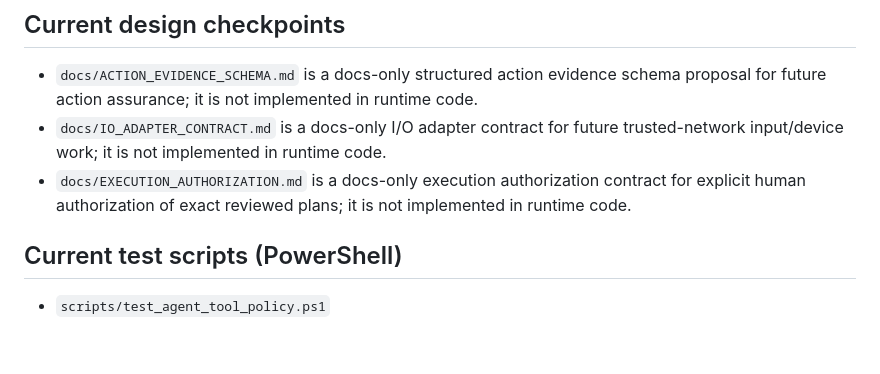
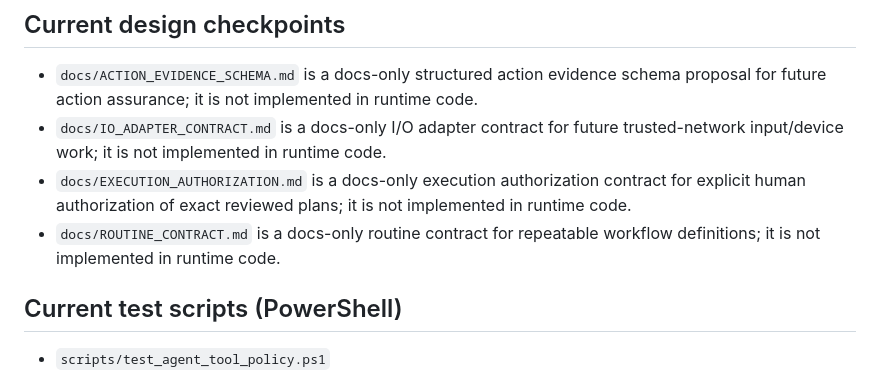
Before and after one commit to 00358706/mini-jarvis, a Markdown page: docs/CURRENT_STATE.md, the part around the change. Drawn GitHub-style; blank space fills up the shorter version.

```diff
--- a/docs/CURRENT_STATE.md
+++ b/docs/CURRENT_STATE.md
@@ -44,6 +44,7 @@ mini-jarvis is a **local-first Agentic Gateway OS** that exposes `/ingest` and a
 - `docs/ACTION_EVIDENCE_SCHEMA.md` is a docs-only structured action evidence schema proposal for future action assurance; it is not implemented in runtime code.
 - `docs/IO_ADAPTER_CONTRACT.md` is a docs-only I/O adapter contract for future trusted-network input/device work; it is not implemented in runtime code.
 - `docs/EXECUTION_AUTHORIZATION.md` is a docs-only execution authorization contract for explicit human authorization of exact reviewed plans; it is not implemented in runtime code.
+- `docs/ROUTINE_CONTRACT.md` is a docs-only routine contract for repeatable workflow definitions; it is not implemented in runtime code.
 
 ## Current test scripts (PowerShell)
 - `scripts/test_agent_tool_policy.ps1`
```
Also changed, not shown: docs/BACKLOG.md (+16 -0 lines), docs/ROUTINE_CONTRACT.md (added, +248 -0 lines).
